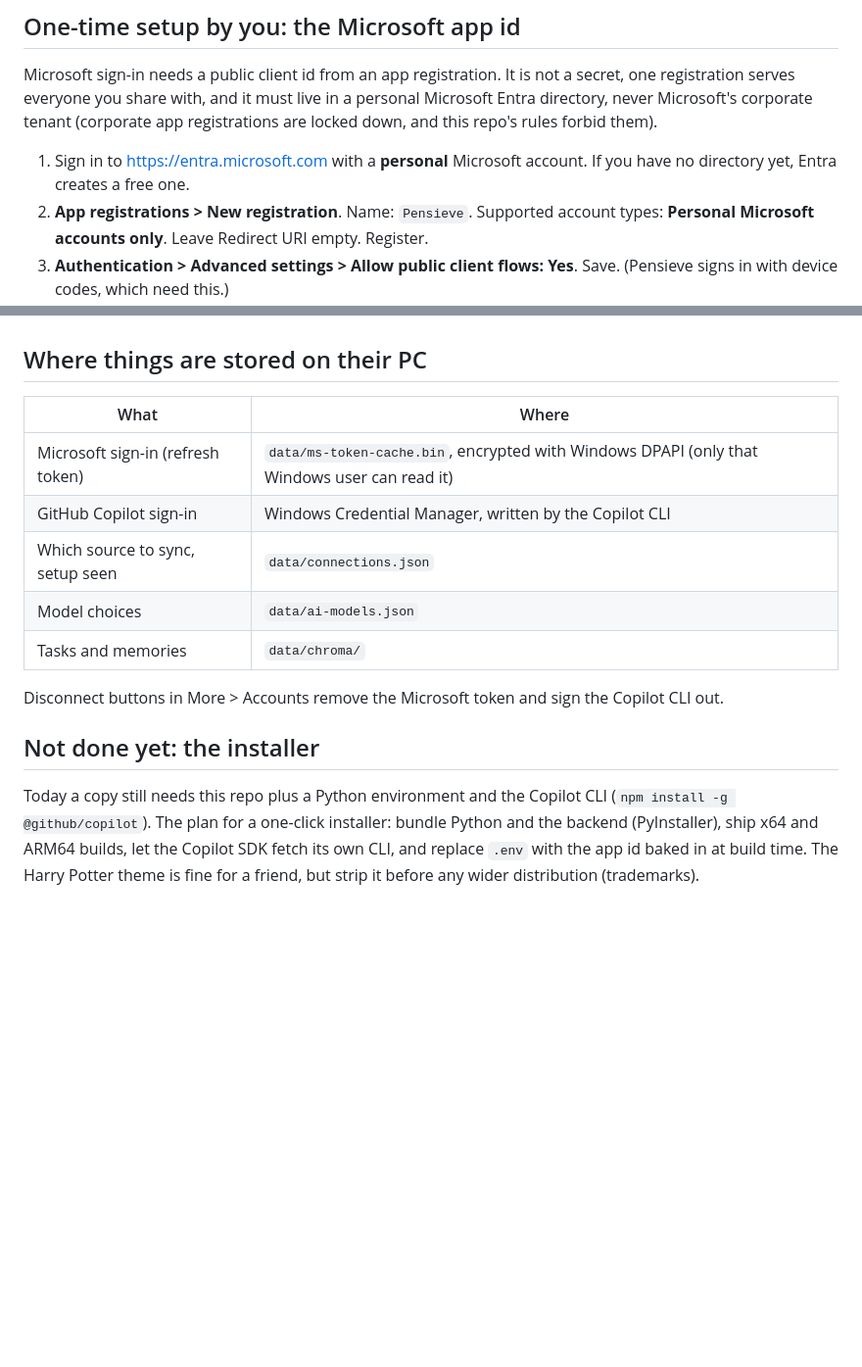
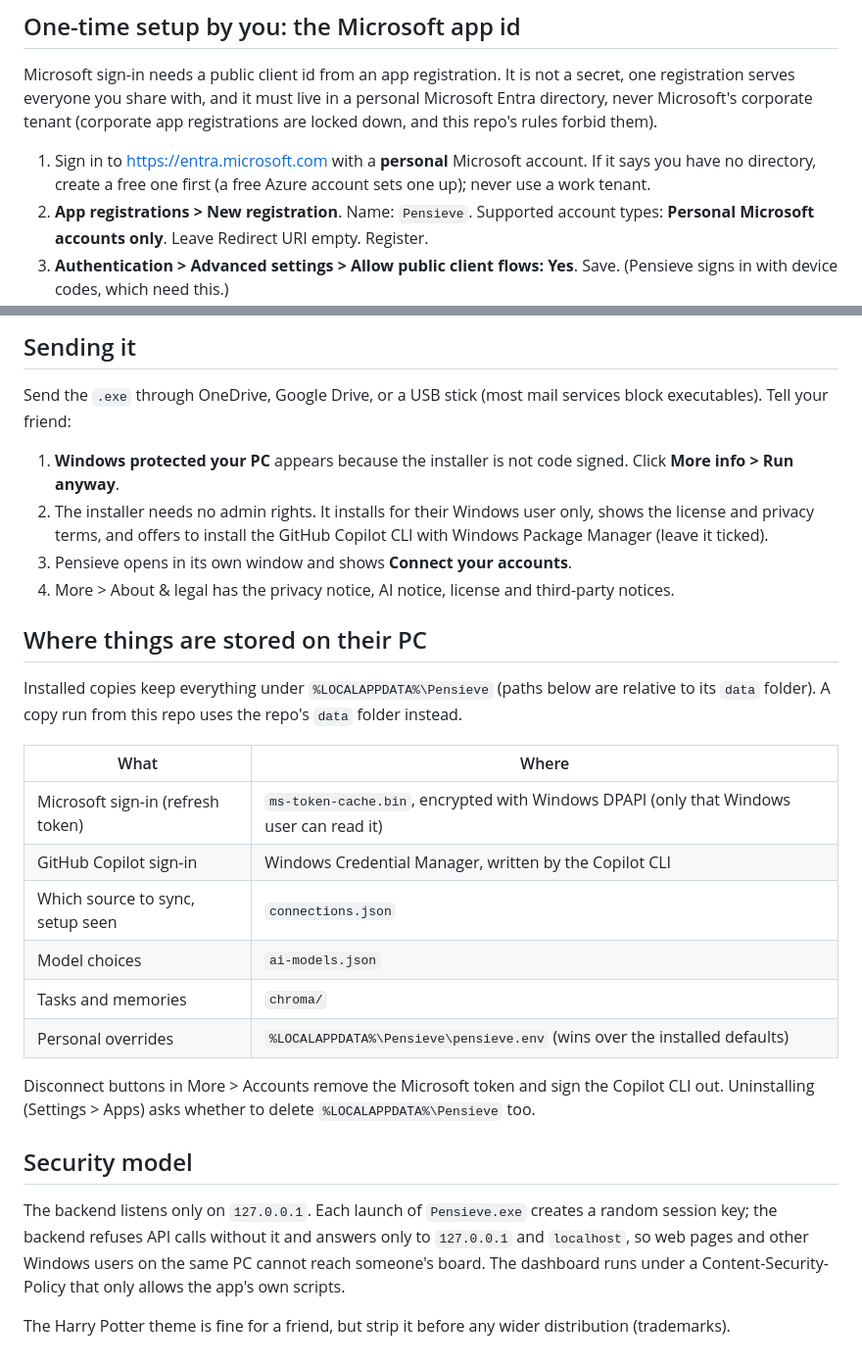
Before and after one commit to andy-herman/pensieve, a Markdown page: desktop/SHARING.md, 2 parts joined by grey strips. Shown at 98% size. Drawn GitHub-style; blank space fills up the shorter version.

Commit message:
docs(sharing): installer build, sending it past SmartScreen, installed paths, security model
Co-Authored-By: Claude Opus 5.5 <noreply@anthropic.com>

```diff
--- a/desktop/SHARING.md
+++ b/desktop/SHARING.md
@@ -34,7 +34,8 @@ tenant (corporate app registrations are locked down, and this repo's rules
 forbid them).
 
 1. Sign in to https://entra.microsoft.com with a **personal** Microsoft
-   account. If you have no directory yet, Entra creates a free one.
+   account. If it says you have no directory, create a free one first (a
+   free Azure account sets one up); never use a work tenant.
 2. **App registrations > New registration**. Name: `Pensieve`. Supported
    account types: **Personal Microsoft accounts only**. Leave Redirect URI
    empty. Register.
@@ -49,22 +67,43 @@ forbid them).
+## Sending it
+
+Send the `.exe` through OneDrive, Google Drive, or a USB stick (most mail
+services block executables). Tell your friend:
+
+1. **Windows protected your PC** appears because the installer is not code
+   signed. Click **More info > Run anyway**.
+2. The installer needs no admin rights. It installs for their Windows user
+   only, shows the license and privacy terms, and offers to install the
+   GitHub Copilot CLI with Windows Package Manager (leave it ticked).
+3. Pensieve opens in its own window and shows **Connect your accounts**.
+4. More > About & legal has the privacy notice, AI notice, license and
+   third-party notices.
 
 ## Where things are stored on their PC
 
+Installed copies keep everything under `%LOCALAPPDATA%\Pensieve` (paths
+below are relative to its `data` folder). A copy run from this repo uses the
+repo's `data` folder instead.
+
 | What | Where |
 | --- | --- |
-| Microsoft sign-in (refresh token) | `data/ms-token-cache.bin`, encrypted with Windows DPAPI (only that Windows user can read it) |
+| Microsoft sign-in (refresh token) | `ms-token-cache.bin`, encrypted with Windows DPAPI (only that Windows user can read it) |
 | GitHub Copilot sign-in | Windows Credential Manager, written by the Copilot CLI |
-| Which source to sync, setup seen | `data/connections.json` |
-| Model choices | `data/ai-models.json` |
-| Tasks and memories | `data/chroma/` |
+| Which source to sync, setup seen | `connections.json` |
+| Model choices | `ai-models.json` |
+| Tasks and memories | `chroma/` |
+| Personal overrides | `%LOCALAPPDATA%\Pensieve\pensieve.env` (wins over the installed defaults) |
 
 Disconnect buttons in More > Accounts remove the Microsoft token and sign
-the Copilot CLI out.
+the Copilot CLI out. Uninstalling (Settings > Apps) asks whether to delete
+`%LOCALAPPDATA%\Pensieve` too.
 
-## Not done yet: the installer
+## Security model
 
-Today a copy still needs this repo plus a Python environment and the
-Copilot CLI (`npm install -g @github/copilot`). The plan for a one-click
-installer: bundle Python and the backend (PyInstaller), ship x64 and ARM64
-builds, let the Copilot SDK fetch its own CLI, and replace `.env` with the
-app id baked in at build time. The Harry Potter theme is fine for a friend,
-but strip it before any wider distribution (trademarks).
+The backend listens only on `127.0.0.1`. Each launch of `Pensieve.exe`
+creates a random session key; the backend refuses API calls without it and
+answers only to `127.0.0.1` and `localhost`, so web pages and other Windows
+users on the same PC cannot reach someone's board. The dashboard runs under
+a Content-Security-Policy that only allows the app's own scripts.
+
+The Harry Potter theme is fine for a friend, but strip it before any wider
+distribution (trademarks).
```
Also changed, not shown: other parts of desktop/SHARING.md (+19 -2 lines).
